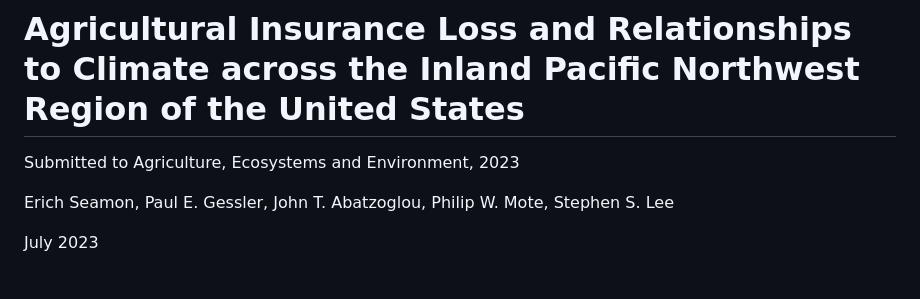
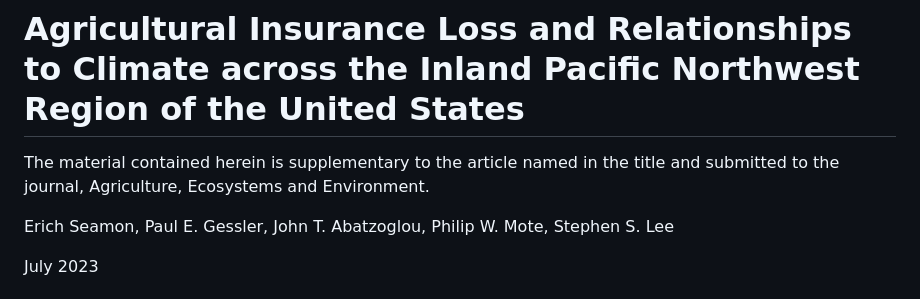
Before and after one commit to erichseamon/AGinsurancepaper, a Markdown page: README.md, the part around the change. Rendered like a GitHub page.

Commit message:
minor edit to readme

```diff
--- a/README.md
+++ b/README.md
@@ -1,6 +1,6 @@
 # Agricultural Insurance Loss and Relationships to Climate across the Inland Pacific Northwest Region of the United States
 
-Submitted to Agriculture, Ecosystems and Environment, 2023
+The material contained herein is supplementary to the article named in the title and submitted to the journal, Agriculture, Ecosystems and Environment.
 
 Erich Seamon, Paul E. Gessler, John T. Abatzoglou, Philip W. Mote, Stephen S. Lee
 
```
